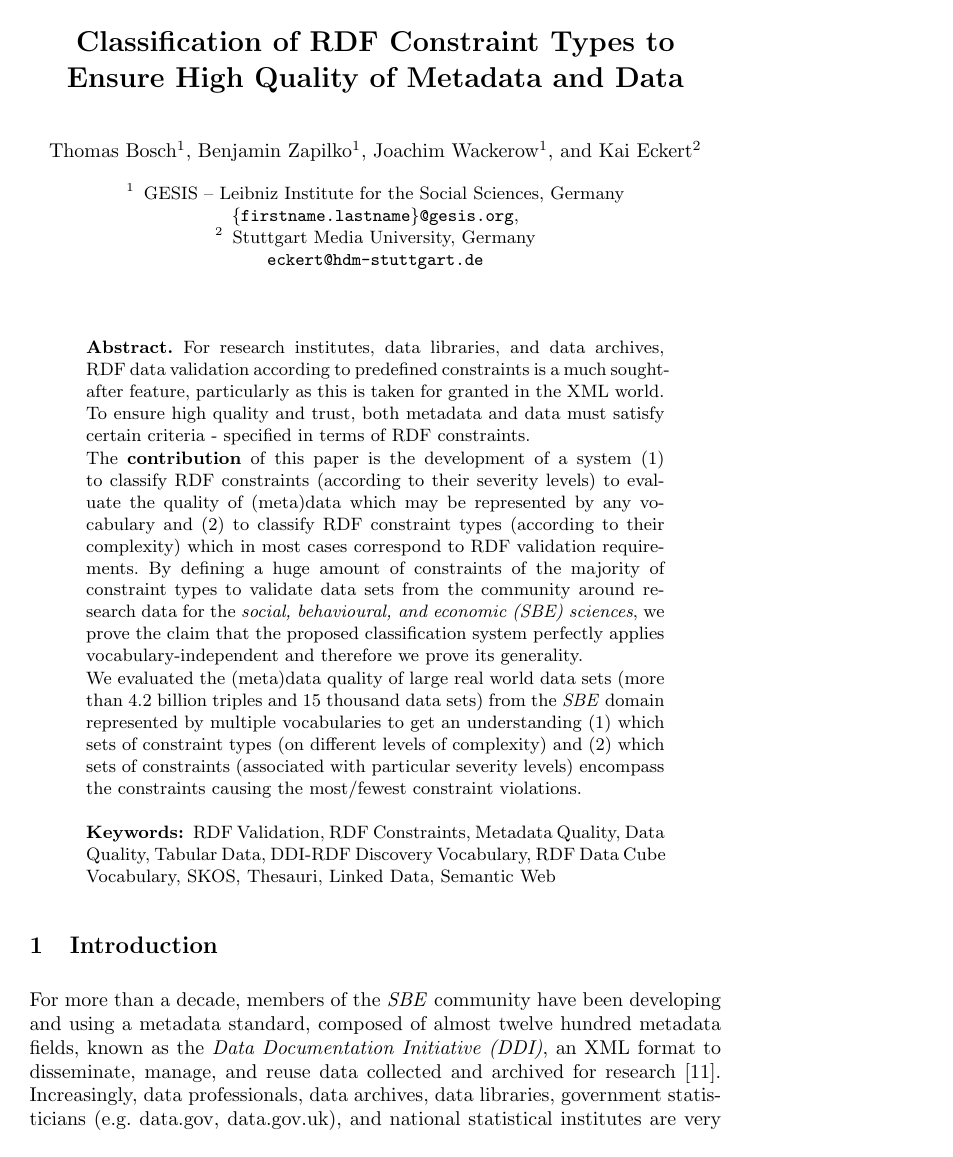
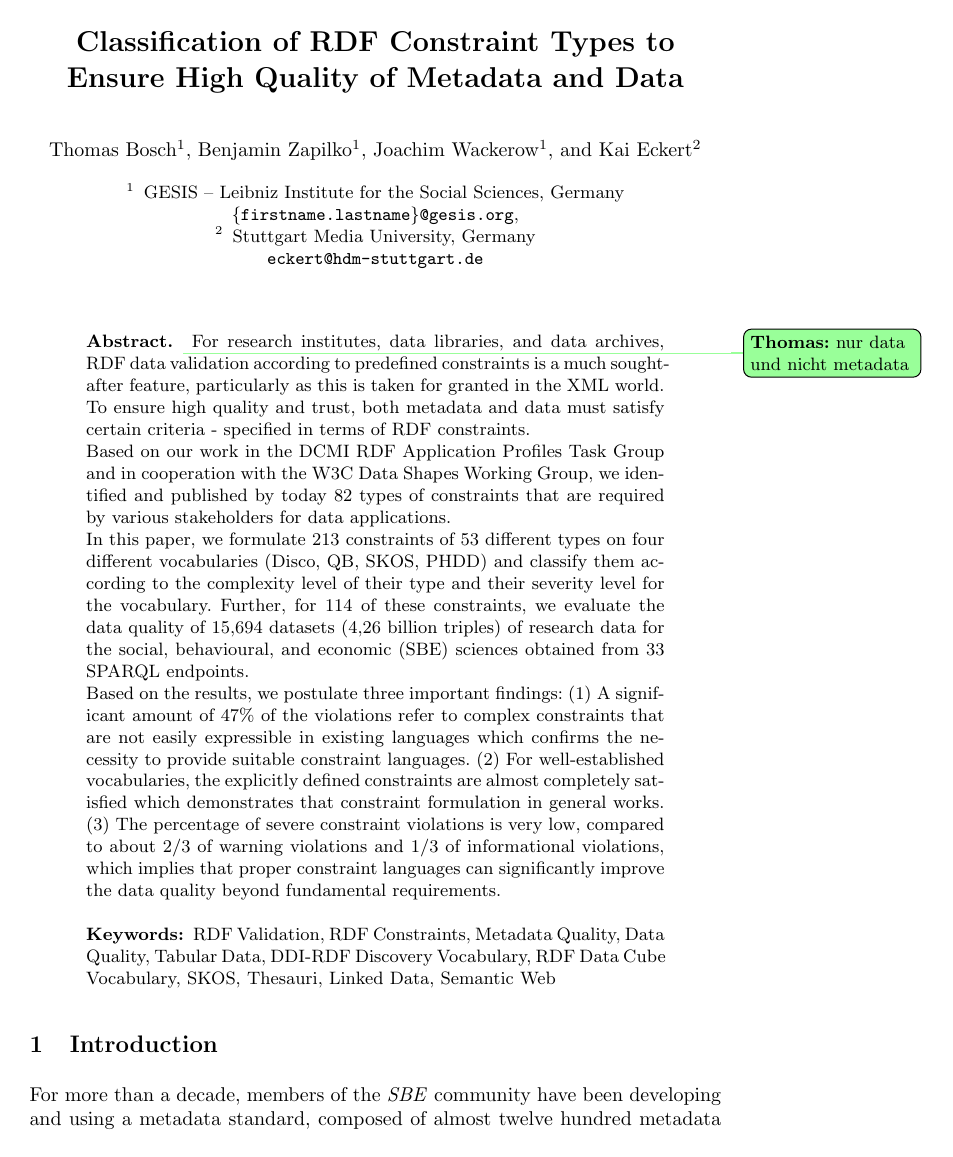
Before and after one commit to boschthomas/thomasbosch, a LaTeX paper (paper/paper7/paper7.tex): page 1 of 17. Compiled offline with pdfLaTeX.

Commit message:
feedback Kai

```diff
--- a/paper/paper7/paper7.tex
+++ b/paper/paper7/paper7.tex
@@ -253,6 +253,7 @@ Stuttgart Media University, Germany \\
 \maketitle              % typeset the title of the contribution
 
 \begin{abstract}
+\tb{nur data und nicht metadata}
 For research institutes, data libraries, and data archives,
 RDF data validation according to predefined constraints is a much sought-after feature,
 particularly as this is taken for granted in the XML world.
@@ -263,17 +264,22 @@ particularly as this is taken for granted in the XML world.
 To ensure high quality and trust, both metadata and data must satisfy certain criteria - specified in terms of RDF constraints.
 %From 2012 to 2015 together with other Linked Data community members and \emph{SBE} experts, we developed diverse vocabularies to represent \emph{SBE} metadata and data in RDF.
 
-The \textbf{contribution} of this paper is the development of a system
-(1) to classify RDF constraints (according to their severity levels) to evaluate the quality of (meta)data which may be represented by any vocabulary and
-(2) to classify RDF constraint types (according to their complexity) which in most cases correspond to RDF validation requirements.
-By defining a huge amount of constraints of the majority of constraint types
-to validate data sets from the community around research data for the \emph{social, behavioural, and economic (SBE) sciences},
-%we apply the developed classification system to several and different vocabularies from the community around research data for the \emph{social, behavioural, and economic (SBE) sciences} in order to
-we prove the claim that the proposed classification system perfectly applies vocabulary-independent and therefore we prove its generality.
+Based on our work in the DCMI RDF Application Profiles Task Group and in cooperation with the W3C Data Shapes Working Group, we identified and published by today 82 types of constraints that are required by various stakeholders for data applications.
 
-We evaluated the (meta)data quality of large real world data sets (more than 4.2 billion triples and 15 thousand data sets) from the \emph{SBE} domain represented by multiple vocabularies to get an understanding
-(1) which sets of constraint types (on different levels of complexity) and
-(2) which sets of constraints (associated with particular severity levels) encompass the constraints causing the most/fewest constraint violations.
+In this paper, we formulate 213 constraints of 53 different types on four different vocabularies (Disco, QB, SKOS, PHDD) and classify them according to the complexity level of their type and their severity level for the vocabulary. Further, for 114 of these constraints, we evaluate the data quality of 15,694 datasets (4,26 billion triples) of research data for the social, behavioural, and economic (SBE) sciences obtained from 33 SPARQL endpoints.
+
+Based on the results, we postulate three important findings: (1) A significant amount of 47\% of the violations refer to complex constraints that are not easily expressible in existing languages which confirms the necessity to provide suitable constraint languages. (2) For well-established vocabularies, the explicitly defined constraints are almost completely satisfied which demonstrates that constraint formulation in general works. (3) The percentage of severe constraint violations is very low, compared to about 2/3 of warning violations and 1/3 of informational violations, which implies that proper constraint languages can significantly improve the data quality beyond fundamental requirements.
+
+%The \textbf{contribution} of this paper is the development of a system
+%(1) to classify RDF constraints (according to their severity levels) to evaluate the quality of (meta)data which may be represented by any vocabulary and
+%(2) to classify RDF constraint types (according to their complexity) which in most cases correspond to RDF validation requirements.
+%By defining a huge amount of constraints of the majority of constraint types
+%to validate data sets from the community around research data for the \emph{social, behavioural, and economic (SBE) sciences},
+%we prove the claim that the proposed classification system perfectly applies vocabulary-independent and therefore we prove its generality.
+%
+%We evaluated the (meta)data quality of large real world data sets (more than 4.2 billion triples and 15 thousand data sets) from the \emph{SBE} domain represented by multiple vocabularies to get an understanding
+%(1) which sets of constraint types (on different levels of complexity) and
+%(2) which sets of constraints (associated with particular severity levels) encompass the constraints causing the most/fewest constraint violations.
 
 \keywords{RDF Validation, RDF Constraints, Metadata Quality, Data Quality, Tabular Data, DDI-RDF Discovery Vocabulary, RDF Data Cube Vocabulary, SKOS, Thesauri, Linked Data, Semantic Web}
 \end{abstract}
```
Also changed, not shown: paper/paper7/paper7.pdf, paper/paper7/paper7.tex (6 more changed lines).
